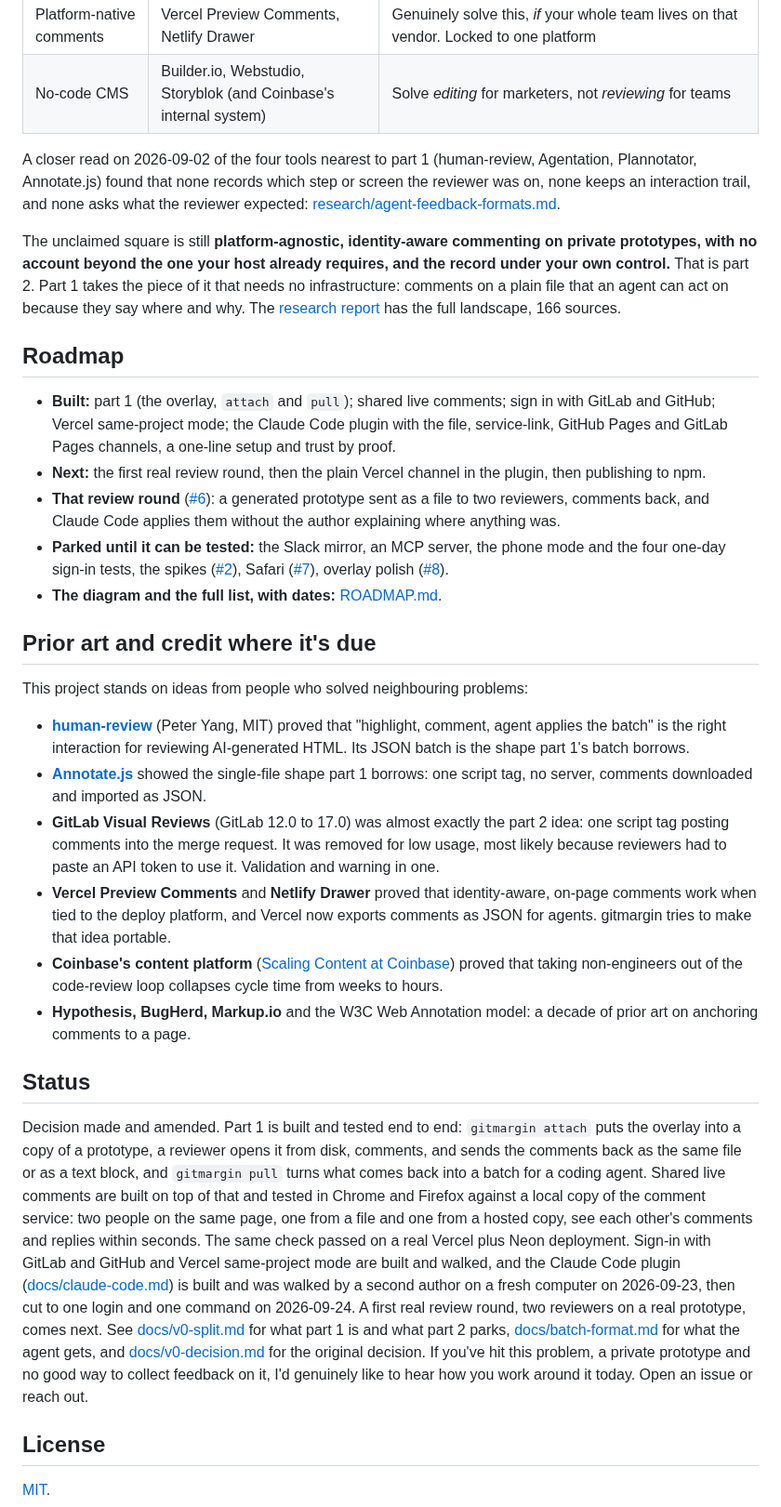
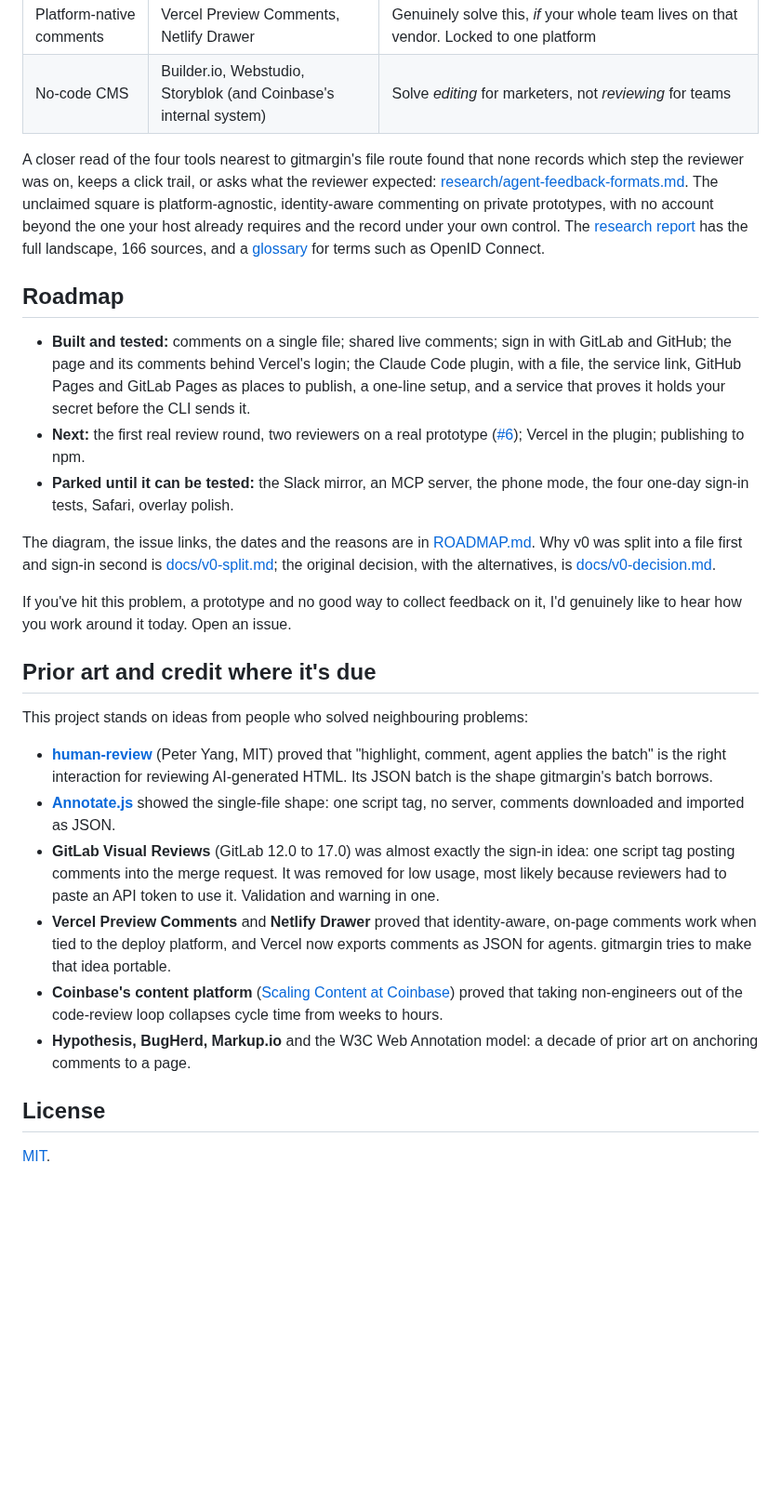
Before and after one commit to mayankmankhand/gitmargin, a Markdown page: README.md, the part around one of its changes. Shown at 93% size. GitHub-like rendering; blank space fills up the shorter version.

```diff
--- a/README.md
+++ b/README.md
@@ -108,33 +130,29 @@ Your reviewer needs a current Chrome, Edge, Firefox or Safari; the measured floo
 | Platform-native comments | Vercel Preview Comments, Netlify Drawer | Genuinely solve this, *if* your whole team lives on that vendor. Locked to one platform |
 | No-code CMS | Builder.io, Webstudio, Storyblok (and Coinbase's internal system) | Solve *editing* for marketers, not *reviewing* for teams |
 
-A closer read on 2026-09-02 of the four tools nearest to part 1 (human-review, Agentation, Plannotator, Annotate.js) found that none records which step or screen the reviewer was on, none keeps an interaction trail, and none asks what the reviewer expected: [research/agent-feedback-formats.md](research/agent-feedback-formats.md).
-
-The unclaimed square is still **platform-agnostic, identity-aware commenting on private prototypes, with no account beyond the one your host already requires, and the record under your own control.** That is part 2. Part 1 takes the piece of it that needs no infrastructure: comments on a plain file that an agent can act on because they say where and why. The [research report](research/prior-art-landscape.md) has the full landscape, 166 sources.
+A closer read of the four tools nearest to gitmargin's file route found that none records which step the reviewer was on, keeps a click trail, or asks what the reviewer expected: [research/agent-feedback-formats.md](research/agent-feedback-formats.md). The unclaimed square is platform-agnostic, identity-aware commenting on private prototypes, with no account beyond the one your host already requires and the record under your own control. The [research report](research/prior-art-landscape.md) has the full landscape, 166 sources, and a [glossary](research/prior-art-landscape.md#8-glossary) for terms such as OpenID Connect.
 
 ## Roadmap
 
-- **Built:** part 1 (the overlay, `attach` and `pull`); shared live comments; sign in with GitLab and GitHub; Vercel same-project mode; the Claude Code plugin with the file, service-link, GitHub Pages and GitLab Pages channels, a one-line setup and trust by proof.
-- **Next:** the first real review round, then the plain Vercel channel in the plugin, then publishing to npm.
-- **That review round** ([#6](https://github.com/mayankmankhand/gitmargin/issues/6)): a generated prototype sent as a file to two reviewers, comments back, and Claude Code applies them without the author explaining where anything was.
-- **Parked until it can be tested:** the Slack mirror, an MCP server, the phone mode and the four one-day sign-in tests, the spikes ([#2](https://github.com/mayankmankhand/gitmargin/issues/2)), Safari ([#7](https://github.com/mayankmankhand/gitmargin/issues/7)), overlay polish ([#8](https://github.com/mayankmankhand/gitmargin/issues/8)).
-- **The diagram and the full list, with dates:** [ROADMAP.md](ROADMAP.md).
+- **Built and tested:** comments on a single file; shared live comments; sign in with GitLab and GitHub; the page and its comments behind Vercel's login; the Claude Code plugin, with a file, the service link, GitHub Pages and GitLab Pages as places to publish, a one-line setup, and a service that proves it holds your secret before the CLI sends it.
+- **Next:** the first real review round, two reviewers on a real prototype ([#6](https://github.com/mayankmankhand/gitmargin/issues/6)); Vercel in the plugin; publishing to npm.
+- **Parked until it can be tested:** the Slack mirror, an MCP server, the phone mode, the four one-day sign-in tests, Safari, overlay polish.
+
+The diagram, the issue links, the dates and the reasons are in [ROADMAP.md](ROADMAP.md). Why v0 was split into a file first and sign-in second is [docs/v0-split.md](docs/v0-split.md); the original decision, with the alternatives, is [docs/v0-decision.md](docs/v0-decision.md).
+
+If you've hit this problem, a prototype and no good way to collect feedback on it, I'd genuinely like to hear how you work around it today. Open an issue.
 
 ## Prior art and credit where it's due
 
 This project stands on ideas from people who solved neighbouring problems:
 
-- **[human-review](https://github.com/petergyang/human-review)** (Peter Yang, MIT) proved that "highlight, comment, agent applies the batch" is the right interaction for reviewing AI-generated HTML. Its JSON batch is the shape part 1's batch borrows.
-- **[Annotate.js](https://github.com/reviewjs/annotate)** showed the single-file shape part 1 borrows: one script tag, no server, comments downloaded and imported as JSON.
-- **GitLab Visual Reviews** (GitLab 12.0 to 17.0) was almost exactly the part 2 idea: one script tag posting comments into the merge request. It was removed for low usage, most likely because reviewers had to paste an API token to use it. Validation and warning in one.
+- **[human-review](https://github.com/petergyang/human-review)** (Peter Yang, MIT) proved that "highlight, comment, agent applies the batch" is the right interaction for reviewing AI-generated HTML. Its JSON batch is the shape gitmargin's batch borrows.
+- **[Annotate.js](https://github.com/reviewjs/annotate)** showed the single-file shape: one script tag, no server, comments downloaded and imported as JSON.
+- **GitLab Visual Reviews** (GitLab 12.0 to 17.0) was almost exactly the sign-in idea: one script tag posting comments into the merge request. It was removed for low usage, most likely because reviewers had to paste an API token to use it. Validation and warning in one.
 - **Vercel Preview Comments** and **Netlify Drawer** proved that identity-aware, on-page comments work when tied to the deploy platform, and Vercel now exports comments as JSON for agents. gitmargin tries to make that idea portable.
 - **Coinbase's content platform** ([Scaling Content at Coinbase](https://medium.com/the-coinbase-blog)) proved that taking non-engineers out of the code-review loop collapses cycle time from weeks to hours.
 - **Hypothesis, BugHerd, Markup.io** and the W3C Web Annotation model: a decade of prior art on anchoring comments to a page.
 
-## Status
-
-Decision made and amended. Part 1 is built and tested end to end: `gitmargin attach` puts the overlay into a copy of a prototype, a reviewer opens it from disk, comments, and sends the comments back as the same file or as a text block, and `gitmargin pull` turns what comes back into a batch for a coding agent. Shared live comments are built on top of that and tested in Chrome and Firefox against a local copy of the comment service: two people on the same page, one from a file and one from a hosted copy, see each other's comments and replies within seconds. The same check passed on a real Vercel plus Neon deployment. Sign-in with GitLab and GitHub and Vercel same-project mode are built and walked, and the Claude Code plugin ([docs/claude-code.md](docs/claude-code.md)) is built and was walked by a second author on a fresh computer on 2026-09-23, then cut to one login and one command on 2026-09-24. A first real review round, two reviewers on a real prototype, comes next. See [docs/v0-split.md](docs/v0-split.md) for what part 1 is and what part 2 parks, [docs/batch-format.md](docs/batch-format.md) for what the agent gets, and [docs/v0-decision.md](docs/v0-decision.md) for the original decision. If you've hit this problem, a private prototype and no good way to collect feedback on it, I'd genuinely like to hear how you work around it today. Open an issue or reach out.
-
 ## License
 
 [MIT](LICENSE).
```
Also changed, not shown: other parts of README.md (+64 -42 lines).
